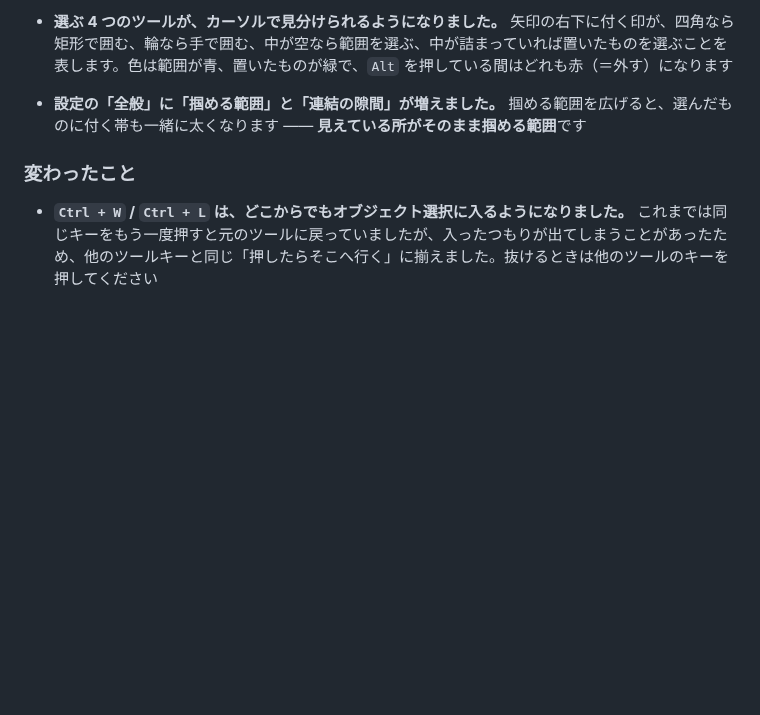
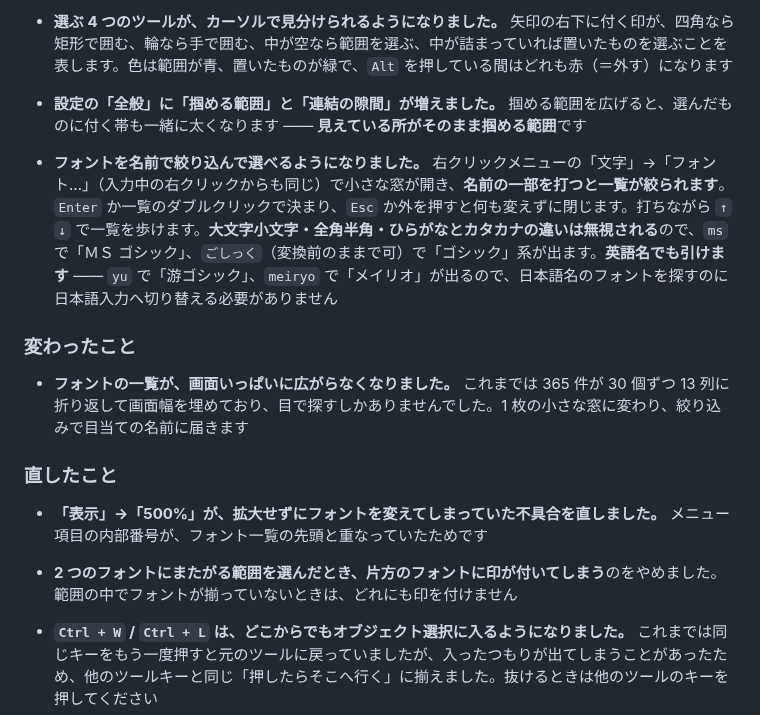
Before and after one commit to a2d4f3s1/CapturaClipA2, a Markdown page: CHANGELOG.md, the part around the change. Drawn GitHub-style; blank space fills up the shorter version.

Commit message:
説明書と変更履歴をフォントの窓に合わせ、右クリックメニューの絵を撮り直す

```diff
--- a/CHANGELOG.md
+++ b/CHANGELOG.md
@@ -14,7 +14,17 @@
 
 - **設定の「全般」に「掴める範囲」と「連結の隙間」が増えました。** 掴める範囲を広げると、選んだものに付く帯も一緒に太くなります ―― **見えている所がそのまま掴める範囲**です
 
+- **フォントを名前で絞り込んで選べるようになりました。** 右クリックメニューの「文字」→「フォント...」（入力中の右クリックからも同じ）で小さな窓が開き、**名前の一部を打つと一覧が絞られます**。`Enter` か一覧のダブルクリックで決まり、`Esc` か外を押すと何も変えずに閉じます。打ちながら `↑` `↓` で一覧を歩けます。**大文字小文字・全角半角・ひらがなとカタカナの違いは無視される**ので、`ms` で「ＭＳ ゴシック」、`ごしっく`（変換前のままで可）で「ゴシック」系が出ます。**英語名でも引けます** ―― `yu` で「游ゴシック」、`meiryo` で「メイリオ」が出るので、日本語名のフォントを探すのに日本語入力へ切り替える必要がありません
+
 ### 変わったこと
+
+- **フォントの一覧が、画面いっぱいに広がらなくなりました。** これまでは 365 件が 30 個ずつ 13 列に折り返して画面幅を埋めており、目で探すしかありませんでした。1 枚の小さな窓に変わり、絞り込みで目当ての名前に届きます
+
+### 直したこと
+
+- **「表示」→「500%」が、拡大せずにフォントを変えてしまっていた不具合を直しました。** メニュー項目の内部番号が、フォント一覧の先頭と重なっていたためです
+
+- **2 つのフォントにまたがる範囲を選んだとき、片方のフォントに印が付いてしまう**のをやめました。範囲の中でフォントが揃っていないときは、どれにも印を付けません
 
 - **`Ctrl + W` / `Ctrl + L` は、どこからでもオブジェクト選択に入るようになりました。** これまでは同じキーをもう一度押すと元のツールに戻っていましたが、入ったつもりが出てしまうことがあったため、他のツールキーと同じ「押したらそこへ行く」に揃えました。抜けるときは他のツールのキーを押してください
 
```
Also changed, not shown: docs/manual.md (+12 -2 lines), docs/CCA2_RMB_Menu_01_main.png, docs/CCA2_RMB_Menu_05_text.png.
